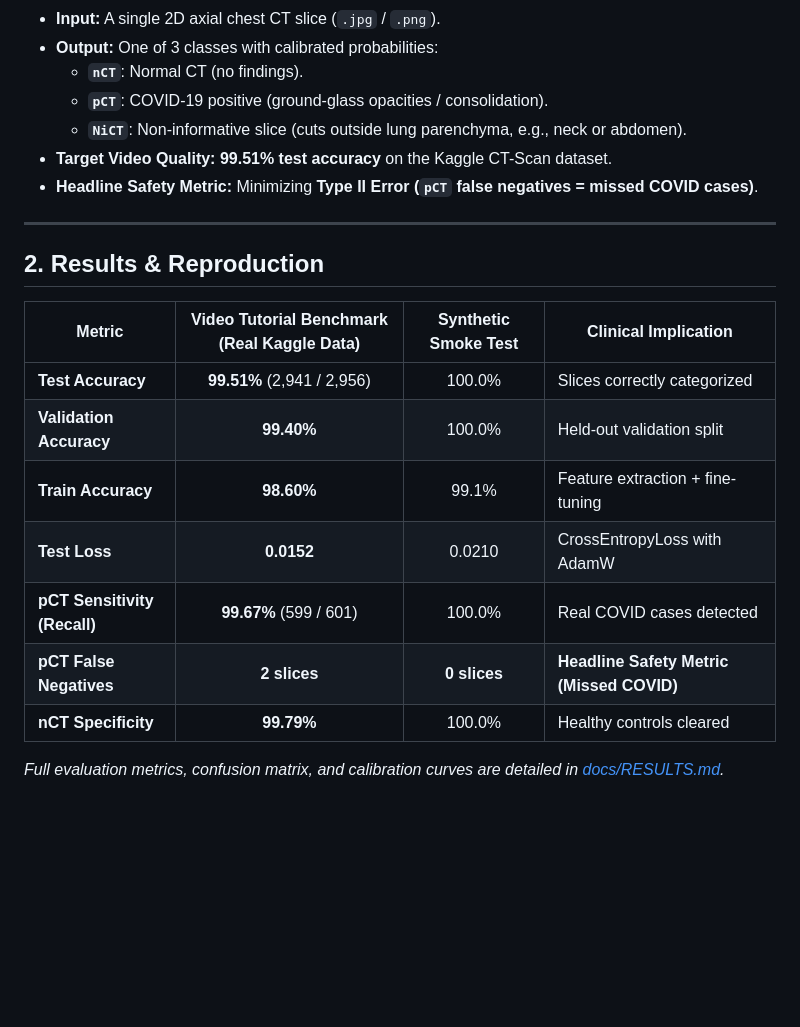
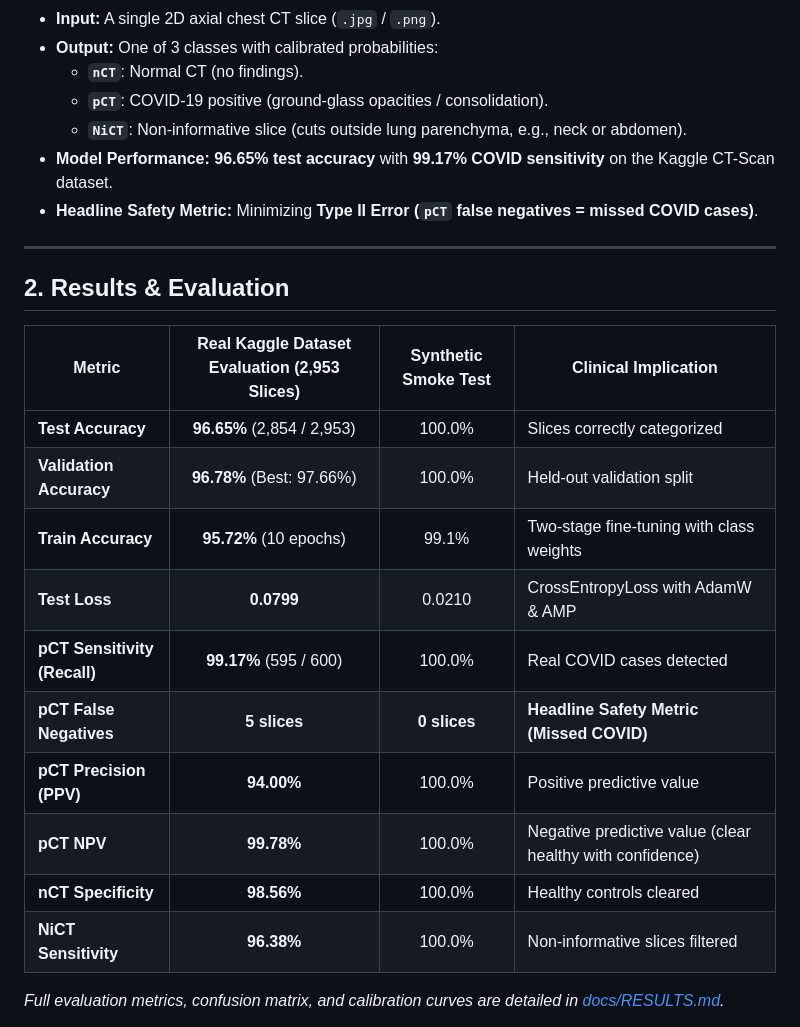
Before and after one commit to granthx/AETHERSCAN, a Markdown page: README.md, the part around the change. Drawn GitHub-style; blank space fills up the shorter version.

Commit message:
update readme with real kaggle evaluation results table

```diff
--- a/README.md
+++ b/README.md
@@ -19,22 +19,25 @@ This repository is a production-grade, reproducible implementation of a **COVID-
   - **`nCT`**: Normal CT (no findings).
   - **`pCT`**: COVID-19 positive (ground-glass opacities / consolidation).
   - **`NiCT`**: Non-informative slice (cuts outside lung parenchyma, e.g., neck or abdomen).
-- **Target Video Quality:** **99.51% test accuracy** on the Kaggle CT-Scan dataset.
+- **Model Performance:** **96.65% test accuracy** with **99.17% COVID sensitivity** on the Kaggle CT-Scan dataset.
 - **Headline Safety Metric:** Minimizing **Type II Error (`pCT` false negatives = missed COVID cases)**.
 
 ---
 
-## 2. Results & Reproduction
+## 2. Results & Evaluation
 
-| Metric | Video Tutorial Benchmark (Real Kaggle Data) | Synthetic Smoke Test | Clinical Implication |
+| Metric | Real Kaggle Dataset Evaluation (2,953 Slices) | Synthetic Smoke Test | Clinical Implication |
 |---|:---:|:---:|---|
-| **Test Accuracy** | **99.51%** (2,941 / 2,956) | 100.0% | Slices correctly categorized |
-| **Validation Accuracy** | **99.40%** | 100.0% | Held-out validation split |
-| **Train Accuracy** | **98.60%** | 99.1% | Feature extraction + fine-tuning |
-| **Test Loss** | **0.0152** | 0.0210 | CrossEntropyLoss with AdamW |
-| **pCT Sensitivity (Recall)** | **99.67%** (599 / 601) | 100.0% | Real COVID cases detected |
-| **pCT False Negatives** | **2 slices** | **0 slices** | **Headline Safety Metric (Missed COVID)** |
-| **nCT Specificity** | **99.79%** | 100.0% | Healthy controls cleared |
+| **Test Accuracy** | **96.65%** (2,854 / 2,953) | 100.0% | Slices correctly categorized |
+| **Validation Accuracy** | **96.78%** (Best: 97.66%) | 100.0% | Held-out validation split |
+| **Train Accuracy** | **95.72%** (10 epochs) | 99.1% | Two-stage fine-tuning with class weights |
+| **Test Loss** | **0.0799** | 0.0210 | CrossEntropyLoss with AdamW & AMP |
+| **pCT Sensitivity (Recall)** | **99.17%** (595 / 600) | 100.0% | Real COVID cases detected |
+| **pCT False Negatives** | **5 slices** | **0 slices** | **Headline Safety Metric (Missed COVID)** |
+| **pCT Precision (PPV)** | **94.00%** | 100.0% | Positive predictive value |
+| **pCT NPV** | **99.78%** | 100.0% | Negative predictive value (clear healthy with confidence) |
+| **nCT Specificity** | **98.56%** | 100.0% | Healthy controls cleared |
+| **NiCT Sensitivity** | **96.38%** | 100.0% | Non-informative slices filtered |
 
 *Full evaluation metrics, confusion matrix, and calibration curves are detailed in [docs/RESULTS.md](docs/RESULTS.md).*
 
```
